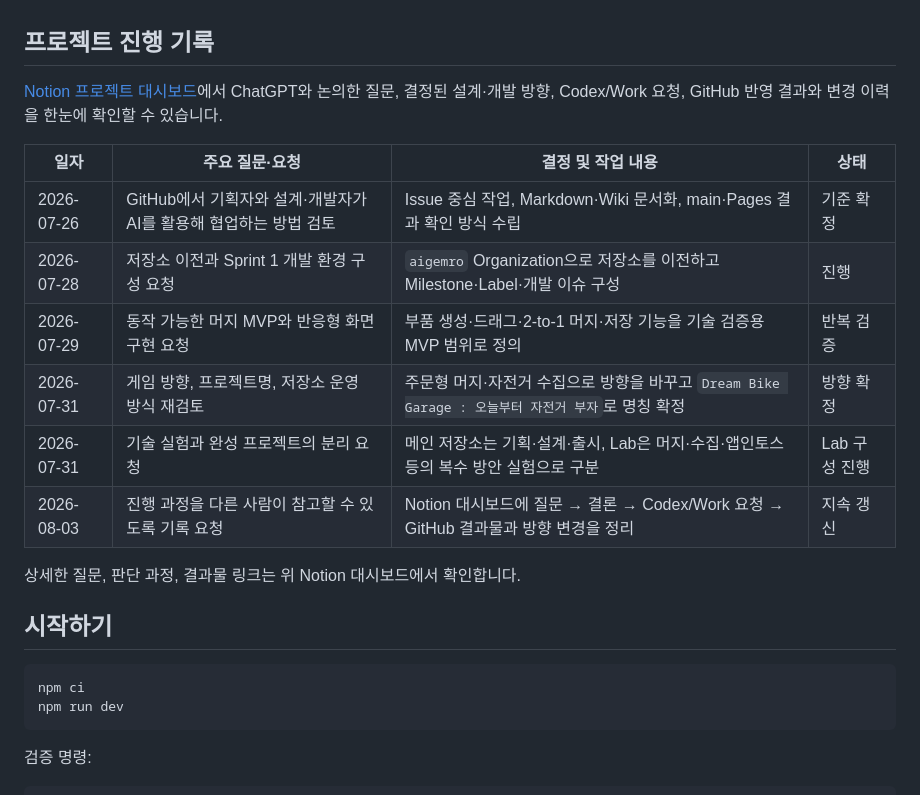
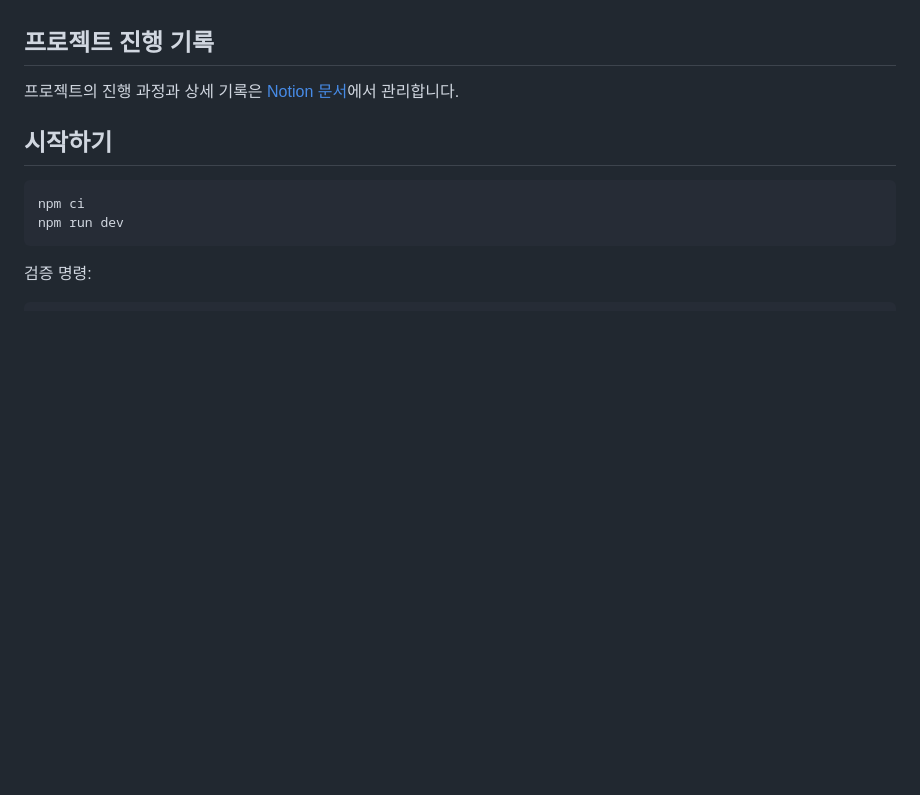
Before and after one commit to aigemro/dream-bike-garage, a Markdown page: README.md, the part around the change. GitHub-like rendering; blank space fills up the shorter version.

Commit message:
docs: simplify Notion progress record 안내

```diff
--- a/README.md
+++ b/README.md
@@ -34,18 +34,7 @@ MVP는 다음 다섯 시스템의 핵심 경험을 검증합니다.
 
 ## 프로젝트 진행 기록
 
-[Notion 프로젝트 대시보드](https://held-spaghetti-47e.notion.site/Dream-Bike-Garage-3b1ec666c8bb8051a5b9edaf4129a4b3)에서 ChatGPT와 논의한 질문, 결정된 설계·개발 방향, Codex/Work 요청, GitHub 반영 결과와 변경 이력을 한눈에 확인할 수 있습니다.
-
-| 일자 | 주요 질문·요청 | 결정 및 작업 내용 | 상태 |
-|---|---|---|---|
-| 2026-07-26 | GitHub에서 기획자와 설계·개발자가 AI를 활용해 협업하는 방법 검토 | Issue 중심 작업, Markdown·Wiki 문서화, main·Pages 결과 확인 방식 수립 | 기준 확정 |
-| 2026-07-28 | 저장소 이전과 Sprint 1 개발 환경 구성 요청 | `aigemro` Organization으로 저장소를 이전하고 Milestone·Label·개발 이슈 구성 | 진행 |
-| 2026-07-29 | 동작 가능한 머지 MVP와 반응형 화면 구현 요청 | 부품 생성·드래그·2-to-1 머지·저장 기능을 기술 검증용 MVP 범위로 정의 | 반복 검증 |
-| 2026-07-31 | 게임 방향, 프로젝트명, 저장소 운영 방식 재검토 | 주문형 머지·자전거 수집으로 방향을 바꾸고 `Dream Bike Garage : 오늘부터 자전거 부자`로 명칭 확정 | 방향 확정 |
-| 2026-07-31 | 기술 실험과 완성 프로젝트의 분리 요청 | 메인 저장소는 기획·설계·출시, Lab은 머지·수집·앱인토스 등의 복수 방안 실험으로 구분 | Lab 구성 진행 |
-| 2026-08-03 | 진행 과정을 다른 사람이 참고할 수 있도록 기록 요청 | Notion 대시보드에 질문 → 결론 → Codex/Work 요청 → GitHub 결과물과 방향 변경을 정리 | 지속 갱신 |
-
-상세한 질문, 판단 과정, 결과물 링크는 위 Notion 대시보드에서 확인합니다.
+프로젝트의 진행 과정과 상세 기록은 [Notion 문서](https://held-spaghetti-47e.notion.site/Dream-Bike-Garage-3b1ec666c8bb8051a5b9edaf4129a4b3)에서 관리합니다.
 
 ## 시작하기
 
```
